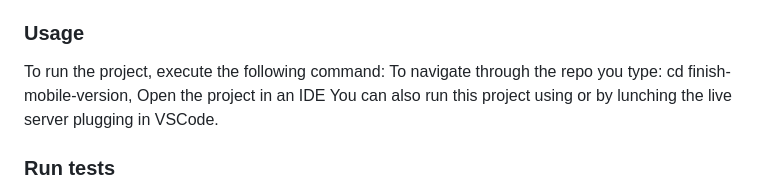
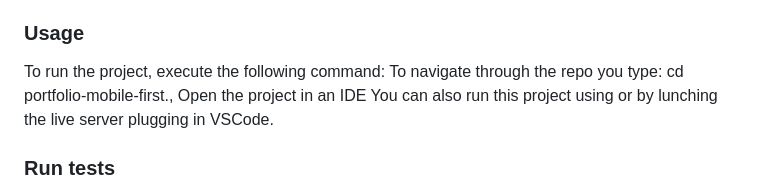
Before and after one commit to yayaismaail/toolbar-headline, a Markdown page: README.md, the part around the change. Drawn GitHub-style.

```diff
--- a/README.md
+++ b/README.md
@@ -107,7 +107,7 @@ d-There should be no custom changes to linter config.
 ### Usage
 
 To run the project, execute the following command:
-To navigate through the repo you type: cd finish-mobile-version,
+To navigate through the repo you type: cd portfolio-mobile-first.,
 Open the project in an IDE
 You can also run this project using or by lunching the live server plugging in VSCode.
 
```
